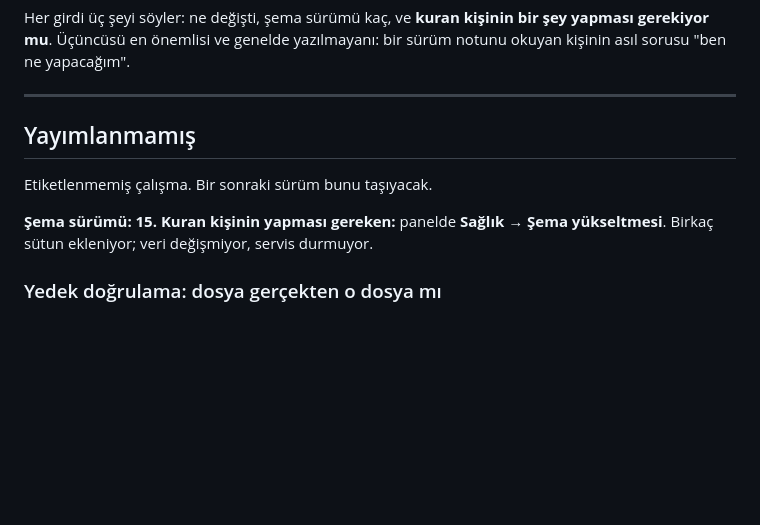
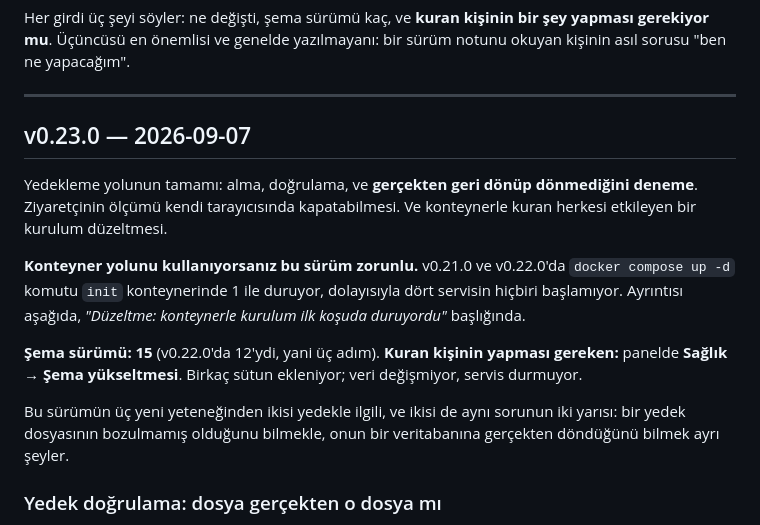
Before and after one commit to cruciblelab/Crucible-Analytic, a Markdown page: CHANGELOG.md, the part around the change. Drawn GitHub-style; blank space fills up the shorter version.

Commit message:
v0.23.0 notu: yayımlanmamış bölüm sürüme dönüştü
VERSIONING.md 2. adım. Not önce yazılıyor, etiket sonra kesiliyor, ve
TestEveryReleaseNoteHasATagAndEveryTagHasANote en yeni bir nota etiketsiz
olma iznini tam olarak bunun için veriyor. İkinciye vermiyor.

MINOR: yeni yetenek (yedek doğrulama, geri yükleme provası, ziyaretçinin
kendi tarayıcısından ölçümü kapatması) ve şema yükseltmesi. 0.x%s%te MAJOR
artmıyor.

Şema 12 -> 15, üç adım.

Notun başına bir uyarı kondu: konteyner yolunu kullananlar için bu sürüm
zorunlu, çünkü v0.21.0 ve v0.22.0 init konteynerinde 1 ile duruyor.

Başlığı yazarken kapı iki kez kırmızı verdi ve ikisi de haklıydı. Önce
boş bir "Yayımlanmamış" başlığı bıraktım, en yeni girdi şema sürümü
adlandırmıyor dedi. Sonra "Şema sürümü: 12 -> 15" yazdım, ayrıştırıcı ilk
sayıyı okuyup 12 gördü ve "not 12 diyor, kod 15 taşıyor" dedi — kuran
kişiye yapacak bir şey yok dedirtecek olan tam olarak bu.

Co-Authored-By: Claude Opus 5 <noreply@anthropic.com>
Claude-Session: https://claude.ai/code/session_01Vv3Qp58MWHM36XEG6AZNvP

```diff
--- a/CHANGELOG.md
+++ b/CHANGELOG.md
@@ -9,13 +9,27 @@ yapacağım".
 
 ---
 
-## Yayımlanmamış
-
-Etiketlenmemiş çalışma. Bir sonraki sürüm bunu taşıyacak.
-
-**Şema sürümü: 15.** **Kuran kişinin yapması gereken:** panelde
+## v0.23.0 — 2026-09-07
+
+Yedekleme yolunun tamamı: alma, doğrulama, ve **gerçekten geri dönüp
+dönmediğini deneme**. Ziyaretçinin ölçümü kendi tarayıcısında
+kapatabilmesi. Ve konteynerle kuran herkesi etkileyen bir kurulum
+düzeltmesi.
+
+**Konteyner yolunu kullanıyorsanız bu sürüm zorunlu.** v0.21.0 ve
+v0.22.0'da `docker compose up -d` komutu `init` konteynerinde 1 ile
+duruyor, dolayısıyla dört servisin hiçbiri başlamıyor. Ayrıntısı
+aşağıda, *"Düzeltme: konteynerle kurulum ilk koşuda duruyordu"*
+başlığında.
+
+**Şema sürümü: 15** (v0.22.0'da 12'ydi, yani üç adım).
+**Kuran kişinin yapması gereken:** panelde
 **Sağlık → Şema yükseltmesi**. Birkaç sütun ekleniyor; veri değişmiyor,
 servis durmuyor.
+
+Bu sürümün üç yeni yeteneğinden ikisi yedekle ilgili, ve ikisi de aynı
+sorunun iki yarısı: bir yedek dosyasının bozulmamış olduğunu bilmekle,
+onun bir veritabanına gerçekten döndüğünü bilmek ayrı şeyler.
 
 ### Yedek doğrulama: dosya gerçekten o dosya mı
 
```
